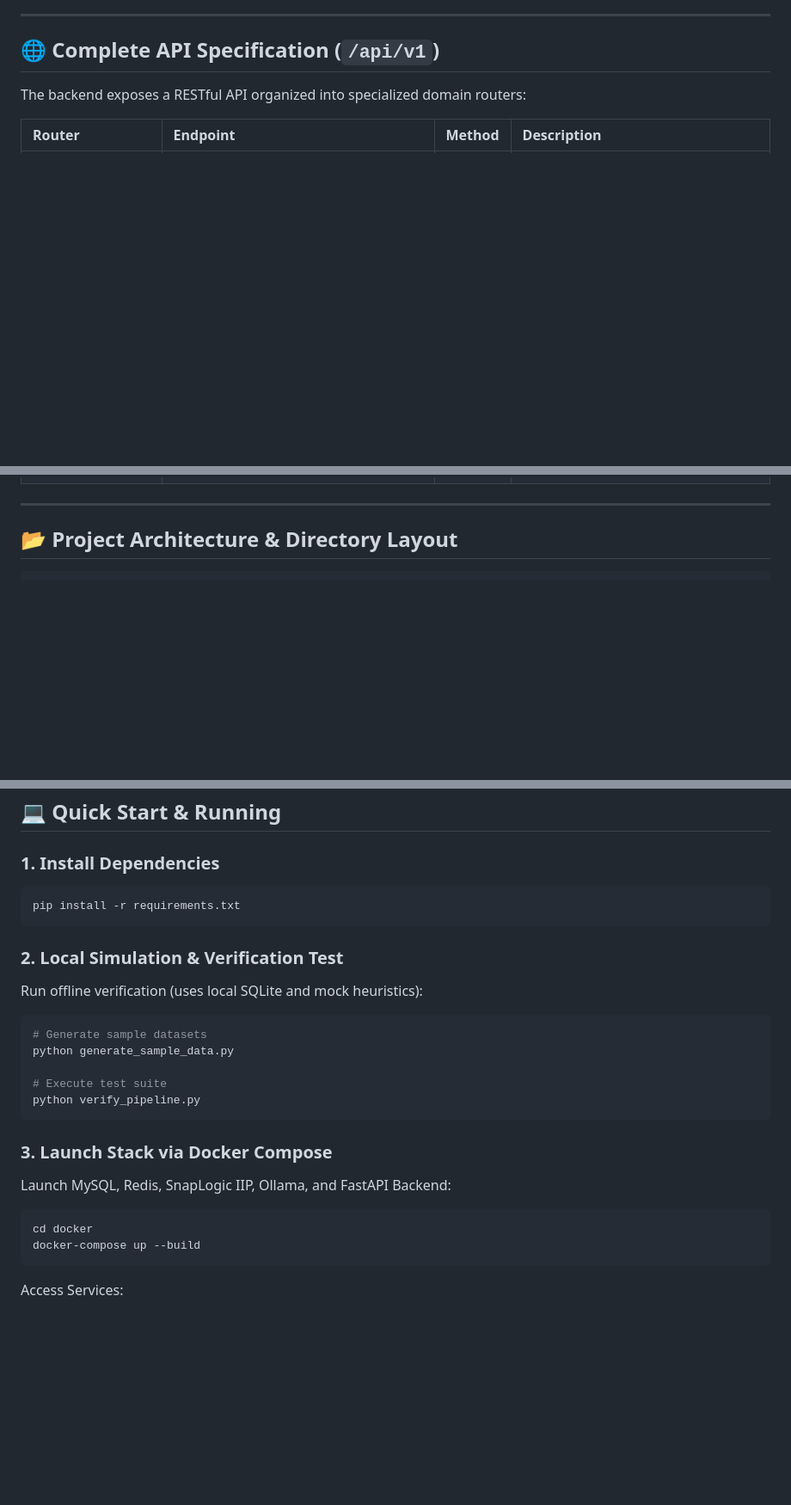
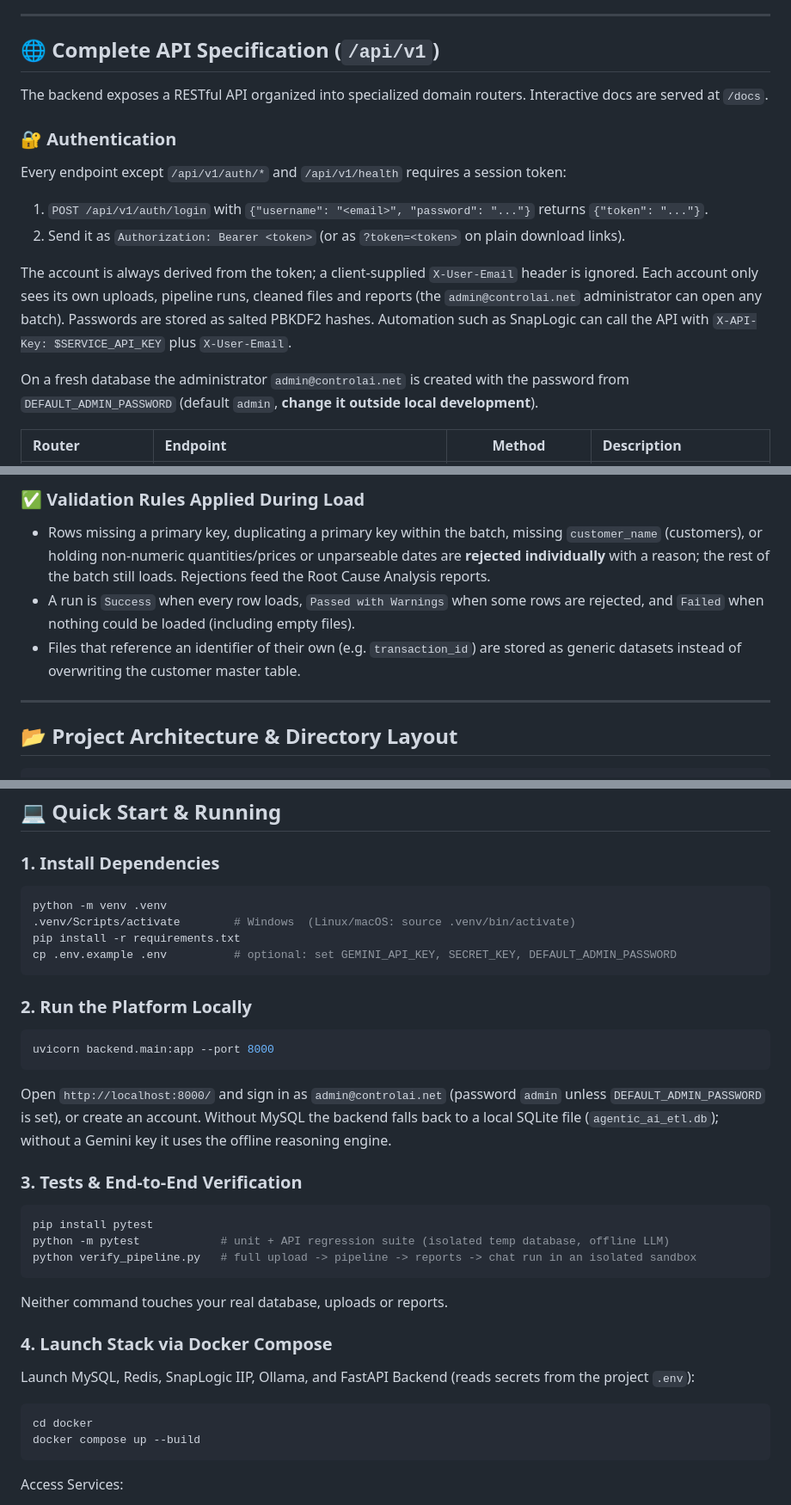
Before and after one commit to Vikaskaushal-01/ETL, a Markdown page: README.md, 3 parts joined by grey strips. Shown at 86% size. GitHub-like rendering; blank space fills up the shorter version.

Commit message:
docs: document authentication, endpoints and setup
Co-Authored-By: Claude Opus 5.5 <noreply@anthropic.com>

````diff
--- a/README.md
+++ b/README.md
@@ -46,7 +46,17 @@ A production-ready, autonomous data engineering platform that ingests raw datase
 
 ## 🌐 Complete API Specification (`/api/v1`)
 
-The backend exposes a RESTful API organized into specialized domain routers:
+The backend exposes a RESTful API organized into specialized domain routers. Interactive docs are served at `/docs`.
+
+### 🔐 Authentication
+Every endpoint except `/api/v1/auth/*` and `/api/v1/health` requires a session token:
+
+1. `POST /api/v1/auth/login` with `{"username": "<email>", "password": "..."}` returns `{"token": "..."}`.
+2. Send it as `Authorization: Bearer <token>` (or as `?token=<token>` on plain download links).
+
+The account is always derived from the token; a client-supplied `X-User-Email` header is ignored. Each account only sees its own uploads, pipeline runs, cleaned files and reports (the `admin@controlai.net` administrator can open any batch). Passwords are stored as salted PBKDF2 hashes. Automation such as SnapLogic can call the API with `X-API-Key: $SERVICE_API_KEY` plus `X-User-Email`.
+
+On a fresh database the administrator `admin@controlai.net` is created with the password from `DEFAULT_ADMIN_PASSWORD` (default `admin`, **change it outside local development**).
 
 | Router | Endpoint | Method | Description |
 | :--- | :--- | :---: | :--- |
@@ -73,3 +90,7 @@ The backend exposes a RESTful API organized into specialized domain routers:
+### ✅ Validation Rules Applied During Load
+- Rows missing a primary key, duplicating a primary key within the batch, missing `customer_name` (customers), or holding non-numeric quantities/prices or unparseable dates are **rejected individually** with a reason; the rest of the batch still loads. Rejections feed the Root Cause Analysis reports.
+- A run is `Success` when every row loads, `Passed with Warnings` when some rows are rejected, and `Failed` when nothing could be loaded (including empty files).
+- Files that reference an identifier of their own (e.g. `transaction_id`) are stored as generic datasets instead of overwriting the customer master table.
 
 ---
 
@@ -106,24 +127,31 @@ ETL-A/
 
 ### 1. Install Dependencies
 ```bash
+python -m venv .venv
+.venv/Scripts/activate        # Windows  (Linux/macOS: source .venv/bin/activate)
 pip install -r requirements.txt
+cp .env.example .env          # optional: set GEMINI_API_KEY, SECRET_KEY, DEFAULT_ADMIN_PASSWORD
 ```
 
-### 2. Local Simulation & Verification Test
-Run offline verification (uses local SQLite and mock heuristics):
+### 2. Run the Platform Locally
 ```bash
-# Generate sample datasets
-python generate_sample_data.py
+uvicorn backend.main:app --port 8000
+```
+Open `http://localhost:8000/` and sign in as `admin@controlai.net` (password `admin` unless `DEFAULT_ADMIN_PASSWORD` is set), or create an account. Without MySQL the backend falls back to a local SQLite file (`agentic_ai_etl.db`); without a Gemini key it uses the offline reasoning engine.
 
-# Execute test suite
-python verify_pipeline.py
+### 3. Tests & End-to-End Verification
+```bash
+pip install pytest
+python -m pytest            # unit + API regression suite (isolated temp database, offline LLM)
+python verify_pipeline.py   # full upload -> pipeline -> reports -> chat run in an isolated sandbox
 ```
+Neither command touches your real database, uploads or reports.
 
-### 3. Launch Stack via Docker Compose
-Launch MySQL, Redis, SnapLogic IIP, Ollama, and FastAPI Backend:
+### 4. Launch Stack via Docker Compose
+Launch MySQL, Redis, SnapLogic IIP, Ollama, and FastAPI Backend (reads secrets from the project `.env`):
 ```bash
 cd docker
-docker-compose up --build
+docker compose up --build
 ```
 
 Access Services:
````
Also changed, not shown: other parts of README.md (+27 -20 lines).
